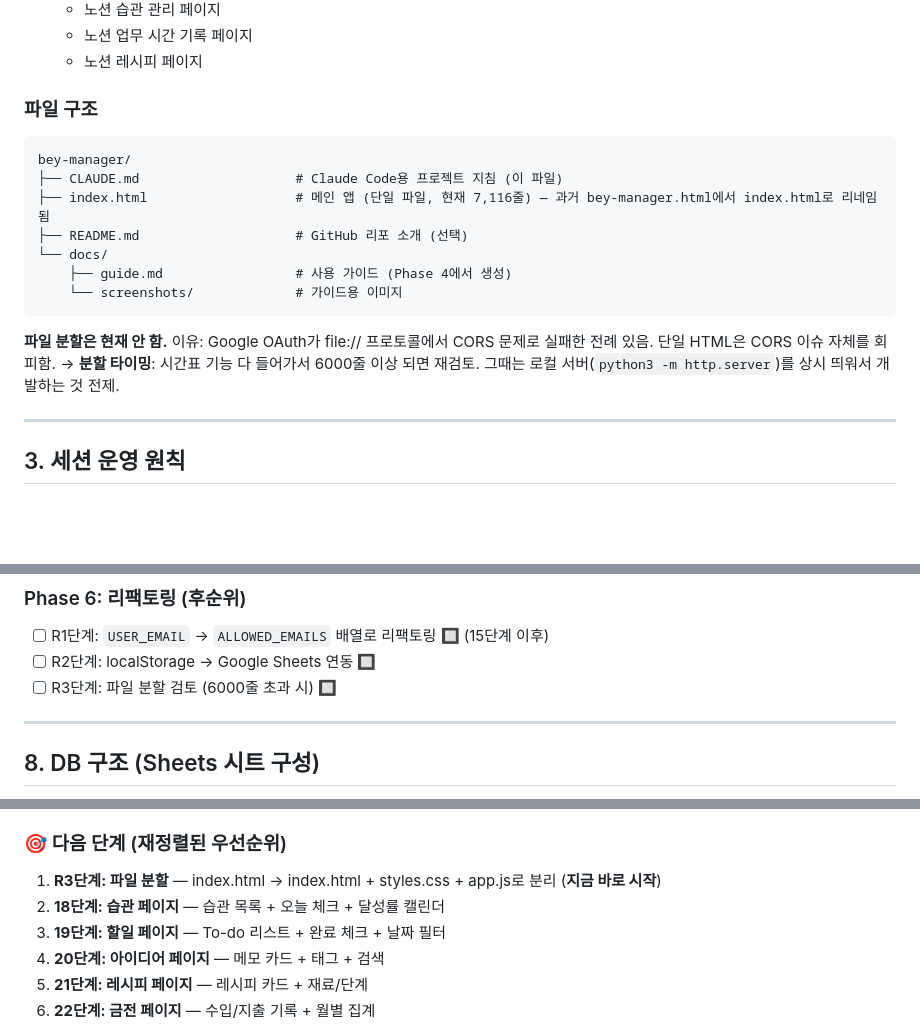
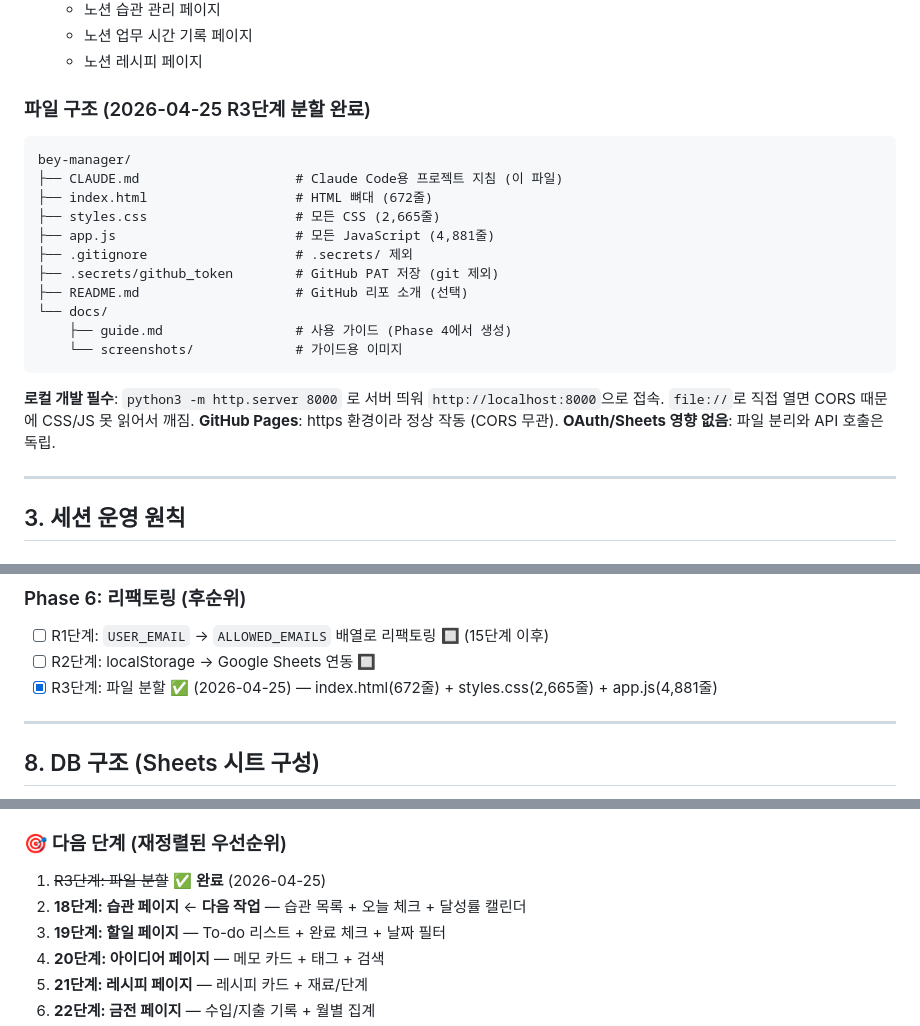
Before and after one commit to beybusiness-bit/bey-manager, a Markdown page: CLAUDE.md, 3 parts joined by grey strips. Drawn GitHub-style; blank space fills up the shorter version.

Commit message:
docs: R3 파일 분할 완료 표시 + §2 파일 구조 갱신

````diff
--- a/CLAUDE.md
+++ b/CLAUDE.md
@@ -55,20 +55,25 @@ const AUTH = {
   - 노션 업무 시간 기록 페이지
   - 노션 레시피 페이지
 
-### 파일 구조
+### 파일 구조 (2026-04-25 R3단계 분할 완료)
 
 ```
 bey-manager/
 ├── CLAUDE.md                    # Claude Code용 프로젝트 지침 (이 파일)
-├── index.html                   # 메인 앱 (단일 파일, 현재 7,116줄) — 과거 bey-manager.html에서 index.html로 리네임됨
+├── index.html                   # HTML 뼈대 (672줄)
+├── styles.css                   # 모든 CSS (2,665줄)
+├── app.js                       # 모든 JavaScript (4,881줄)
+├── .gitignore                   # .secrets/ 제외
+├── .secrets/github_token        # GitHub PAT 저장 (git 제외)
 ├── README.md                    # GitHub 리포 소개 (선택)
 └── docs/
     ├── guide.md                 # 사용 가이드 (Phase 4에서 생성)
     └── screenshots/             # 가이드용 이미지
 ```
 
-**파일 분할은 현재 안 함.** 이유: Google OAuth가 file:// 프로토콜에서 CORS 문제로 실패한 전례 있음. 단일 HTML은 CORS 이슈 자체를 회피함.
-→ **분할 타이밍**: 시간표 기능 다 들어가서 6000줄 이상 되면 재검토. 그때는 로컬 서버(`python3 -m http.server`)를 상시 띄워서 개발하는 것 전제.
+**로컬 개발 필수**: `python3 -m http.server 8000` 로 서버 띄워 `http://localhost:8000`으로 접속. `file://`로 직접 열면 CORS 때문에 CSS/JS 못 읽어서 깨짐.
+**GitHub Pages**: https 환경이라 정상 작동 (CORS 무관).
+**OAuth/Sheets 영향 없음**: 파일 분리와 API 호출은 독립.
 
 ---
 
@@ -424,7 +429,7 @@ console.log(JSON.parse(localStorage.getItem('designSettings')));
 ### Phase 6: 리팩토링 (후순위)
 - [ ] R1단계: `USER_EMAIL` → `ALLOWED_EMAILS` 배열로 리팩토링 🔲 (15단계 이후)
 - [ ] R2단계: localStorage → Google Sheets 연동 🔲
-- [ ] R3단계: 파일 분할 검토 (6000줄 초과 시) 🔲
+- [x] R3단계: 파일 분할 ✅ (2026-04-25) — index.html(672줄) + styles.css(2,665줄) + app.js(4,881줄)
 
 ---
 
@@ -589,8 +594,8 @@ console.log(JSON.parse(localStorage.getItem('designSettings')));
 
 ### 🎯 다음 단계 (재정렬된 우선순위)
 
-1. **R3단계: 파일 분할** — index.html → index.html + styles.css + app.js로 분리 (**지금 바로 시작**)
-2. **18단계: 습관 페이지** — 습관 목록 + 오늘 체크 + 달성률 캘린더
+1. ~~R3단계: 파일 분할~~ ✅ **완료** (2026-04-25)
+2. **18단계: 습관 페이지** ← **다음 작업** — 습관 목록 + 오늘 체크 + 달성률 캘린더
 3. **19단계: 할일 페이지** — To-do 리스트 + 완료 체크 + 날짜 필터
 4. **20단계: 아이디어 페이지** — 메모 카드 + 태그 + 검색
 5. **21단계: 레시피 페이지** — 레시피 카드 + 재료/단계
````
